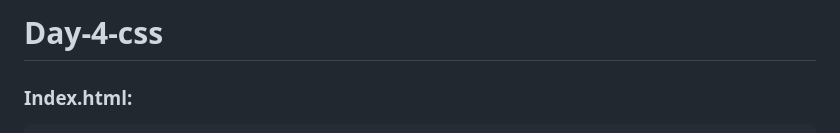
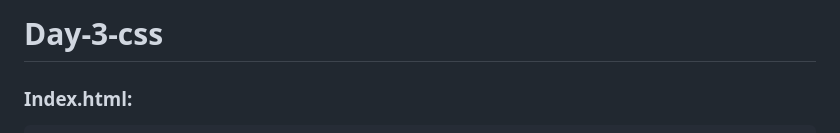
Before and after one commit to palamakuladeepika/day-3, a Markdown page: README.md, the part around the change. GitHub-like rendering.

````diff
--- a/README.md
+++ b/README.md
@@ -1,4 +1,4 @@
-# Day-4-css
+# Day-3-css
 ### Index.html:
 ```html
 <!DOCTYPE html>
````
